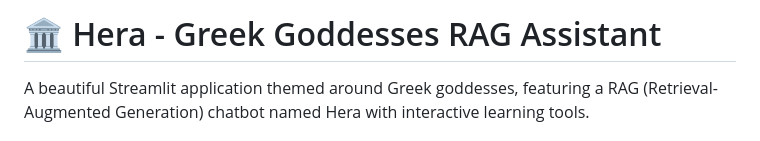
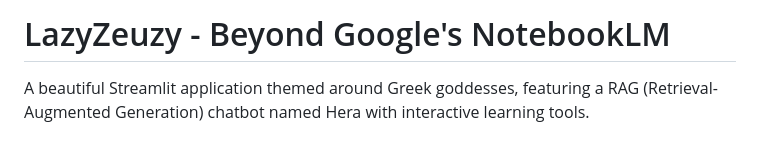
Before and after one commit to NandanHemanth/LazyZeuzy, a Markdown page: README.md, the part around the change. Drawn GitHub-style.

Commit message:
Rename project to LazyZeuzy and update description
Updated project name and description in README.

```diff
--- a/README.md
+++ b/README.md
@@ -1,4 +1,4 @@
-# 🏛️ Hera - Greek Goddesses RAG Assistant
+# LazyZeuzy - Beyond Google's NotebookLM
 
 A beautiful Streamlit application themed around Greek goddesses, featuring a RAG (Retrieval-Augmented Generation) chatbot named Hera with interactive learning tools.
 
```
